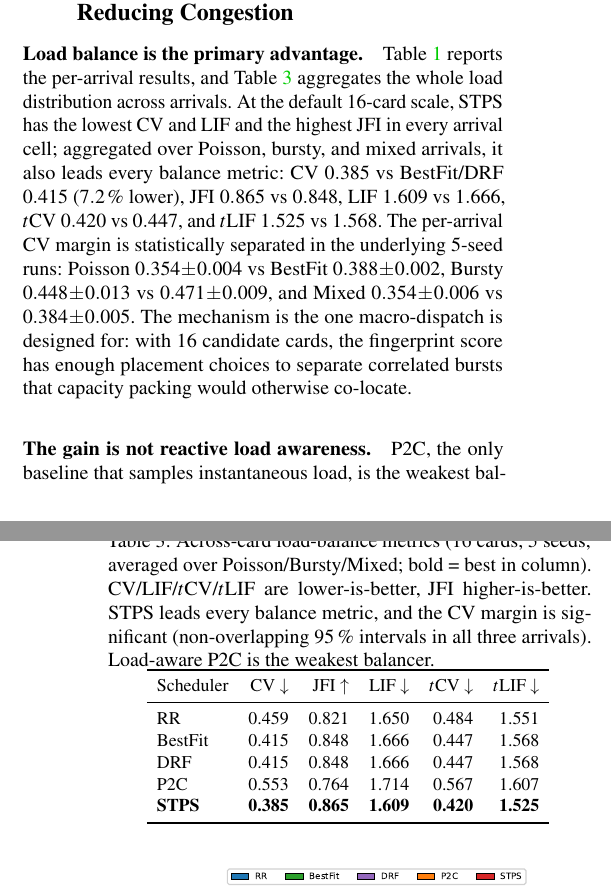
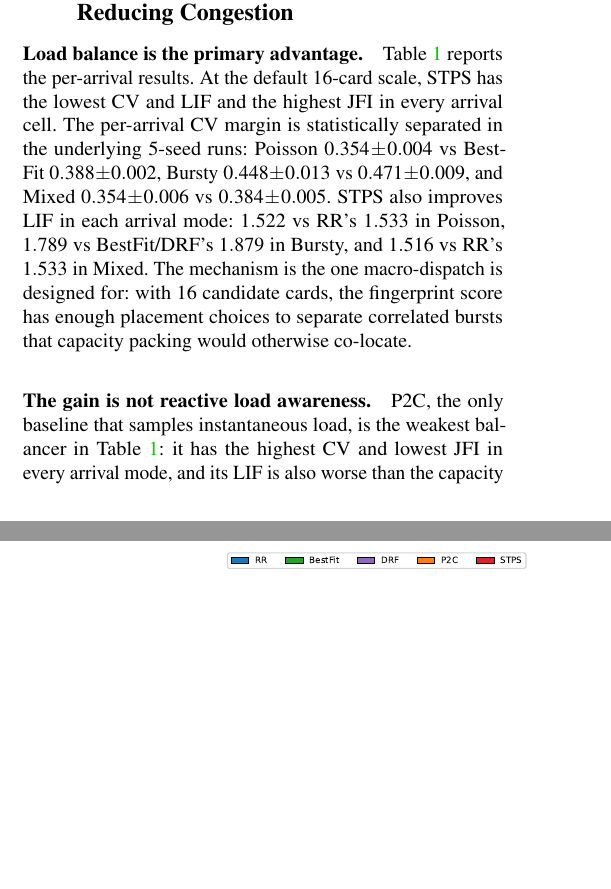
Before and after one commit to ldemon2333/stps, a LaTeX paper (SNN schedule/article.tex): two parts of the columns of pages 8 and 9 of 16 before the commit and two parts of the columns of pages 8 and 9 of 15 after it, joined at a grey line, cut so that both start at the same text, the shorter picture padded with empty space. Compiled offline with pdfLaTeX; a LaTeX package or settings file that is missing is left out.

Commit message:
Remove redundant balance table

```diff
--- a/SNN schedule/article.tex
+++ b/SNN schedule/article.tex
@@ -472,28 +476,9 @@ We evaluate STPS using a discrete-event simulator (Section~\ref{sec:impl}) that
 \subsection{Q1: STPS Improves Load Balance while Reducing Congestion}
 \label{sec:eval:balance}
 
-\paragraph{Load balance is the primary advantage.} Table~\ref{tab:q0_main} reports the per-arrival results, and Table~\ref{tab:balance} aggregates the whole load distribution across arrivals. At the default 16-card scale, STPS has the lowest CV and LIF and the highest JFI in every arrival cell; aggregated over Poisson, bursty, and mixed arrivals, it also leads every balance metric: CV $0.385$ vs BestFit/DRF $0.415$ ($7.2\,\%$ lower), JFI $0.865$ vs $0.848$, LIF $1.609$ vs $1.666$, $t$CV $0.420$ vs $0.447$, and $t$LIF $1.525$ vs $1.568$. The per-arrival CV margin is statistically separated in the underlying 5-seed runs: Poisson $0.354\!\pm\!0.004$ vs BestFit $0.388\!\pm\!0.002$, Bursty $0.448\!\pm\!0.013$ vs $0.471\!\pm\!0.009$, and Mixed $0.354\!\pm\!0.006$ vs $0.384\!\pm\!0.005$. The mechanism is the one macro-dispatch is designed for: with 16 candidate cards, the fingerprint score has enough placement choices to separate correlated bursts that capacity packing would otherwise co-locate.
+\paragraph{Load balance is the primary advantage.} Table~\ref{tab:q0_main} reports the per-arrival results. At the default 16-card scale, STPS has the lowest CV and LIF and the highest JFI in every arrival cell. The per-arrival CV margin is statistically separated in the underlying 5-seed runs: Poisson $0.354\!\pm\!0.004$ vs BestFit $0.388\!\pm\!0.002$, Bursty $0.448\!\pm\!0.013$ vs $0.471\!\pm\!0.009$, and Mixed $0.354\!\pm\!0.006$ vs $0.384\!\pm\!0.005$. STPS also improves LIF in each arrival mode: $1.522$ vs RR's $1.533$ in Poisson, $1.789$ vs BestFit/DRF's $1.879$ in Bursty, and $1.516$ vs RR's $1.533$ in Mixed. The mechanism is the one macro-dispatch is designed for: with 16 candidate cards, the fingerprint score has enough placement choices to separate correlated bursts that capacity packing would otherwise co-locate.
 
-\begin{table}[t]
-\centering
-\caption{Across-card load-balance metrics (16 cards, 5 seeds, averaged over Poisson/Bursty/Mixed; bold = best in column). CV/LIF/$t$CV/$t$LIF are lower-is-better, JFI higher-is-better. STPS leads every balance metric, and the CV margin is significant (non-overlapping 95\,\% intervals in all three arrivals). Load-aware P2C is the weakest balancer.}
-\label{tab:balance}
-\small
-\setlength{\tabcolsep}{5pt}
-\begin{tabular}{lrrrrr}
-\toprule
-Scheduler & CV $\downarrow$ & JFI $\uparrow$ & LIF $\downarrow$ & $t$CV $\downarrow$ & $t$LIF $\downarrow$ \\
-\midrule
-RR & 0.459 & 0.821 & 1.650 & 0.484 & 1.551 \\
-BestFit & 0.415 & 0.848 & 1.666 & 0.447 & 1.568 \\
-DRF & 0.415 & 0.848 & 1.666 & 0.447 & 1.568 \\
-P2C & 0.553 & 0.764 & 1.714 & 0.567 & 1.607 \\
-\textbf{STPS} & \textbf{0.385} & \textbf{0.865} & \textbf{1.609} & \textbf{0.420} & \textbf{1.525} \\
-\bottomrule
-\end{tabular}
-\end{table}
-
-\paragraph{The gain is not reactive load awareness.} P2C, the only baseline that samples instantaneous load, is the weakest balancer in Table~\ref{tab:balance} (CV $0.553$, JFI $0.764$). Choosing among currently light cards reacts after hot spots form; it does not anticipate the traffic timeline that creates them. STPS instead places by topology and burstiness before the collision, which is why its advantage appears both in time-averaged metrics and in time-domain metrics ($t$CV and $t$LIF), the quantities closest to what the NoC sees.
+\paragraph{The gain is not reactive load awareness.} P2C, the only baseline that samples instantaneous load, is the weakest balancer in Table~\ref{tab:q0_main}: it has the highest CV and lowest JFI in every arrival mode, and its LIF is also worse than the capacity baselines. Choosing among currently light cards reacts after hot spots form; it does not anticipate the traffic timeline that creates them. STPS instead places by topology and burstiness before the collision, which is why its advantage appears in the across-card metrics closest to what the NoC sees.
 
 \paragraph{Concurrent congestion relief.} Along with improved balance, STPS simultaneously delivers significant NoC congestion relief. It is the only scheduler that wins all arrival cells on both the congestion ratio and the mean queueing wait, while maintaining near-identical throughput. The congestion ratio falls by 7--11\,\% and the queueing wait by 8--18\,\% relative to the best baseline. Crucially, the throughput gap is negligible (within 0.3\,\%), showing that the congestion relief is essentially free on the throughput axis. Figure~\ref{fig:percard_cdf} shows the entire per-card congestion distribution shifts left: \emph{every} card, not just the average, is less congested under STPS.
 
```
Also changed, not shown: SNN schedule/article.tex (8 more changed lines).
